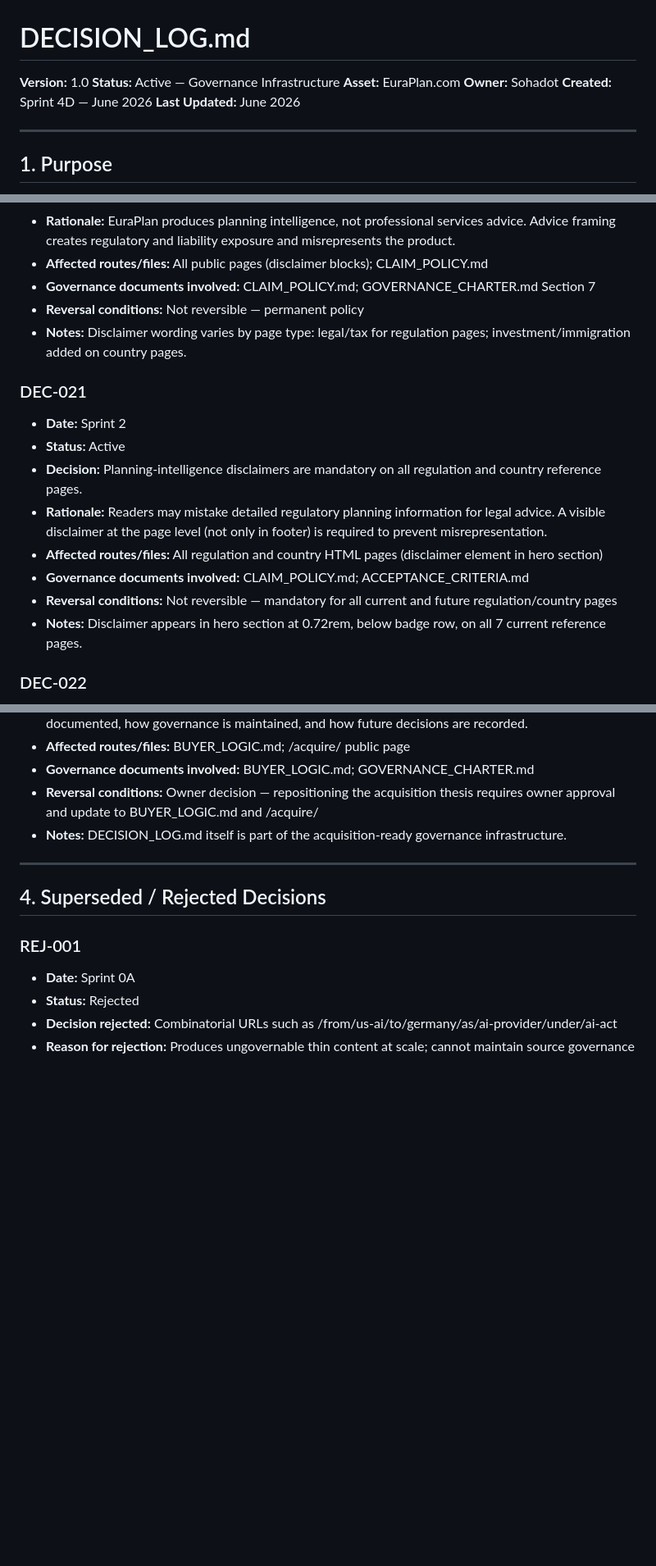
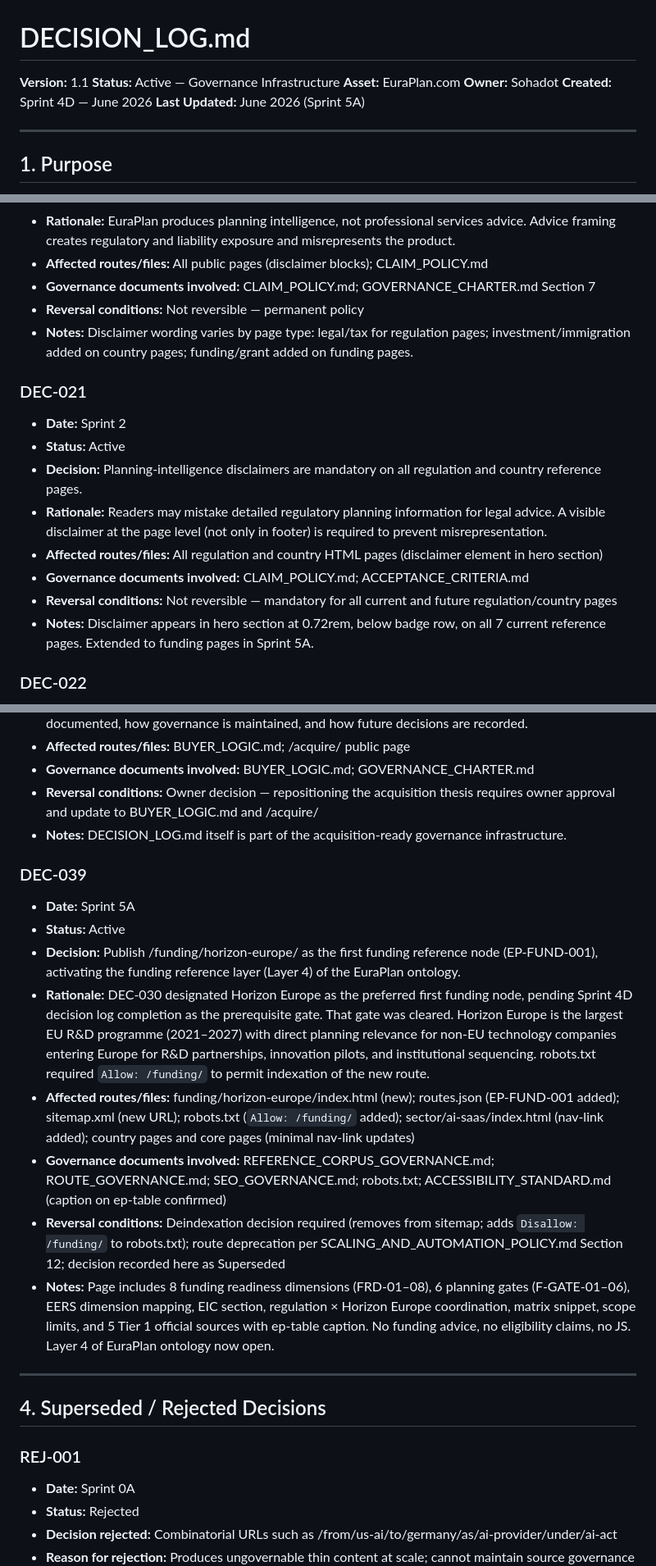
Before and after one commit to Sohadot/EuraPlan, a Markdown page: DECISION_LOG.md, 3 parts joined by grey strips. Shown at 82% size. GitHub-like rendering; blank space fills up the shorter version.

Commit message:
Sprint 5A: Add DEC-039 to DECISION_LOG.md — Horizon Europe funding layer activation

```diff
--- a/DECISION_LOG.md
+++ b/DECISION_LOG.md
@@ -1,10 +1,10 @@
 # DECISION_LOG.md
-**Version:** 1.0
+**Version:** 1.1
 **Status:** Active — Governance Infrastructure
 **Asset:** EuraPlan.com
 **Owner:** Sohadot
 **Created:** Sprint 4D — June 2026
-**Last Updated:** June 2026
+**Last Updated:** June 2026 (Sprint 5A)
 
 ---
 
@@ -240,7 +240,7 @@ Each entry uses the following structure:
 - **Affected routes/files:** All public pages (disclaimer blocks); CLAIM_POLICY.md
 - **Governance documents involved:** CLAIM_POLICY.md; GOVERNANCE_CHARTER.md Section 7
 - **Reversal conditions:** Not reversible — permanent policy
-- **Notes:** Disclaimer wording varies by page type: legal/tax for regulation pages; investment/immigration added on country pages.
+- **Notes:** Disclaimer wording varies by page type: legal/tax for regulation pages; investment/immigration added on country pages; funding/grant added on funding pages.
 
 ### DEC-021
 - **Date:** Sprint 2
@@ -250,7 +250,7 @@ Each entry uses the following structure:
 - **Affected routes/files:** All regulation and country HTML pages (disclaimer element in hero section)
 - **Governance documents involved:** CLAIM_POLICY.md; ACCEPTANCE_CRITERIA.md
 - **Reversal conditions:** Not reversible — mandatory for all current and future regulation/country pages
-- **Notes:** Disclaimer appears in hero section at 0.72rem, below badge row, on all 7 current reference pages.
+- **Notes:** Disclaimer appears in hero section at 0.72rem, below badge row, on all 7 current reference pages. Extended to funding pages in Sprint 5A.
 
 ### DEC-022
 - **Date:** Sprint 0A
@@ -422,6 +422,16 @@ Each entry uses the following structure:
 - **Reversal conditions:** Owner decision — repositioning the acquisition thesis requires owner approval and update to BUYER_LOGIC.md and /acquire/
 - **Notes:** DECISION_LOG.md itself is part of the acquisition-ready governance infrastructure.
 
+### DEC-039
+- **Date:** Sprint 5A
+- **Status:** Active
+- **Decision:** Publish /funding/horizon-europe/ as the first funding reference node (EP-FUND-001), activating the funding reference layer (Layer 4) of the EuraPlan ontology.
+- **Rationale:** DEC-030 designated Horizon Europe as the preferred first funding node, pending Sprint 4D decision log completion as the prerequisite gate. That gate was cleared. Horizon Europe is the largest EU R&D programme (2021–2027) with direct planning relevance for non-EU technology companies entering Europe for R&D partnerships, innovation pilots, and institutional sequencing. robots.txt required `Allow: /funding/` to permit indexation of the new route.
+- **Affected routes/files:** funding/horizon-europe/index.html (new); routes.json (EP-FUND-001 added); sitemap.xml (new URL); robots.txt (`Allow: /funding/` added); sector/ai-saas/index.html (nav-link added); country pages and core pages (minimal nav-link updates)
+- **Governance documents involved:** REFERENCE_CORPUS_GOVERNANCE.md; ROUTE_GOVERNANCE.md; SEO_GOVERNANCE.md; robots.txt; ACCESSIBILITY_STANDARD.md (caption on ep-table confirmed)
+- **Reversal conditions:** Deindexation decision required (removes from sitemap; adds `Disallow: /funding/` to robots.txt); route deprecation per SCALING_AND_AUTOMATION_POLICY.md Section 12; decision recorded here as Superseded
+- **Notes:** Page includes 8 funding readiness dimensions (FRD-01–08), 6 planning gates (F-GATE-01–06), EERS dimension mapping, EIC section, regulation × Horizon Europe coordination, matrix snippet, scope limits, and 5 Tier 1 official sources with ep-table caption. No funding advice, no eligibility claims, no JS. Layer 4 of EuraPlan ontology now open.
+
 ---
 
 ## 4. Superseded / Rejected Decisions
```
Also changed, not shown: other parts of DECISION_LOG.md (+5 -5 lines).
